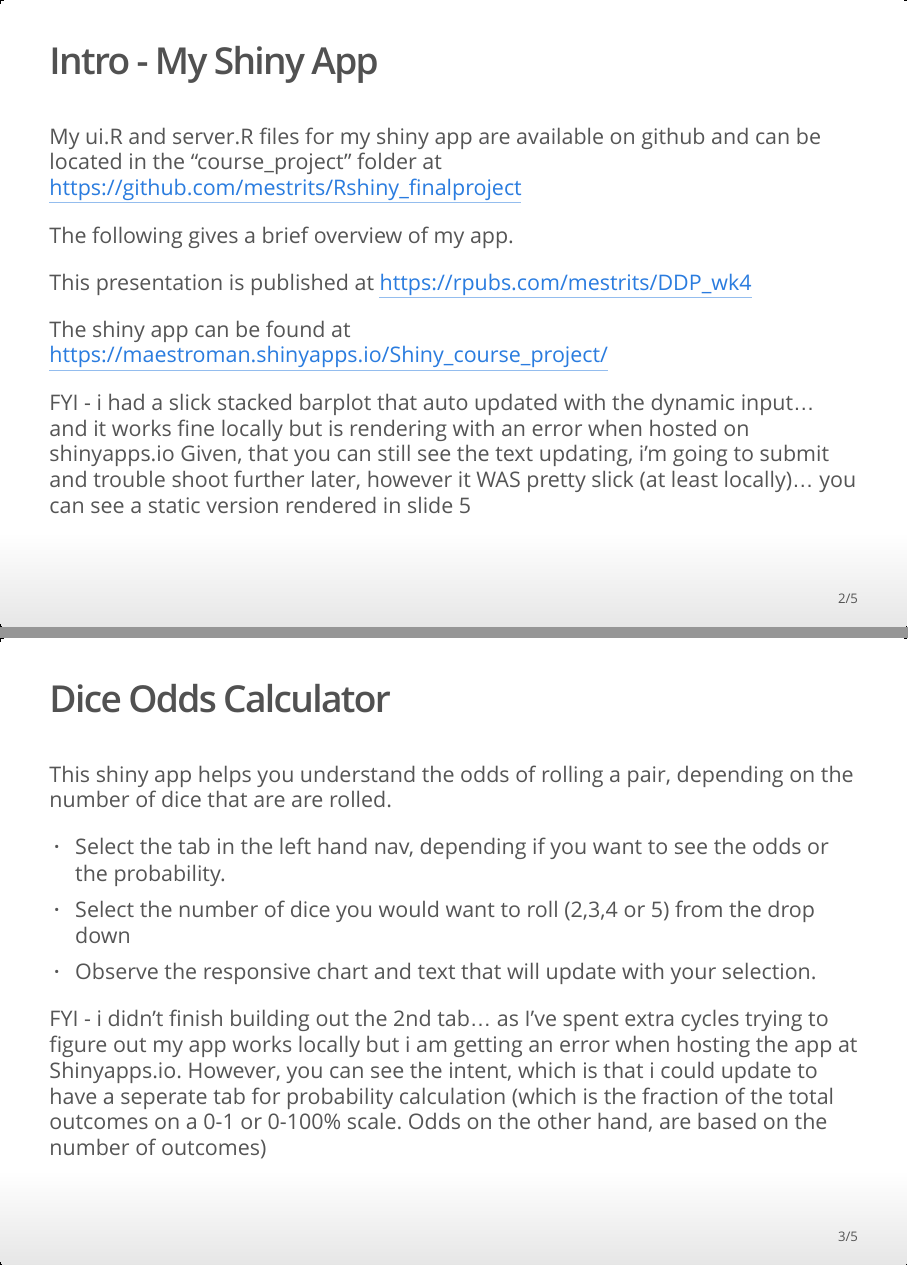
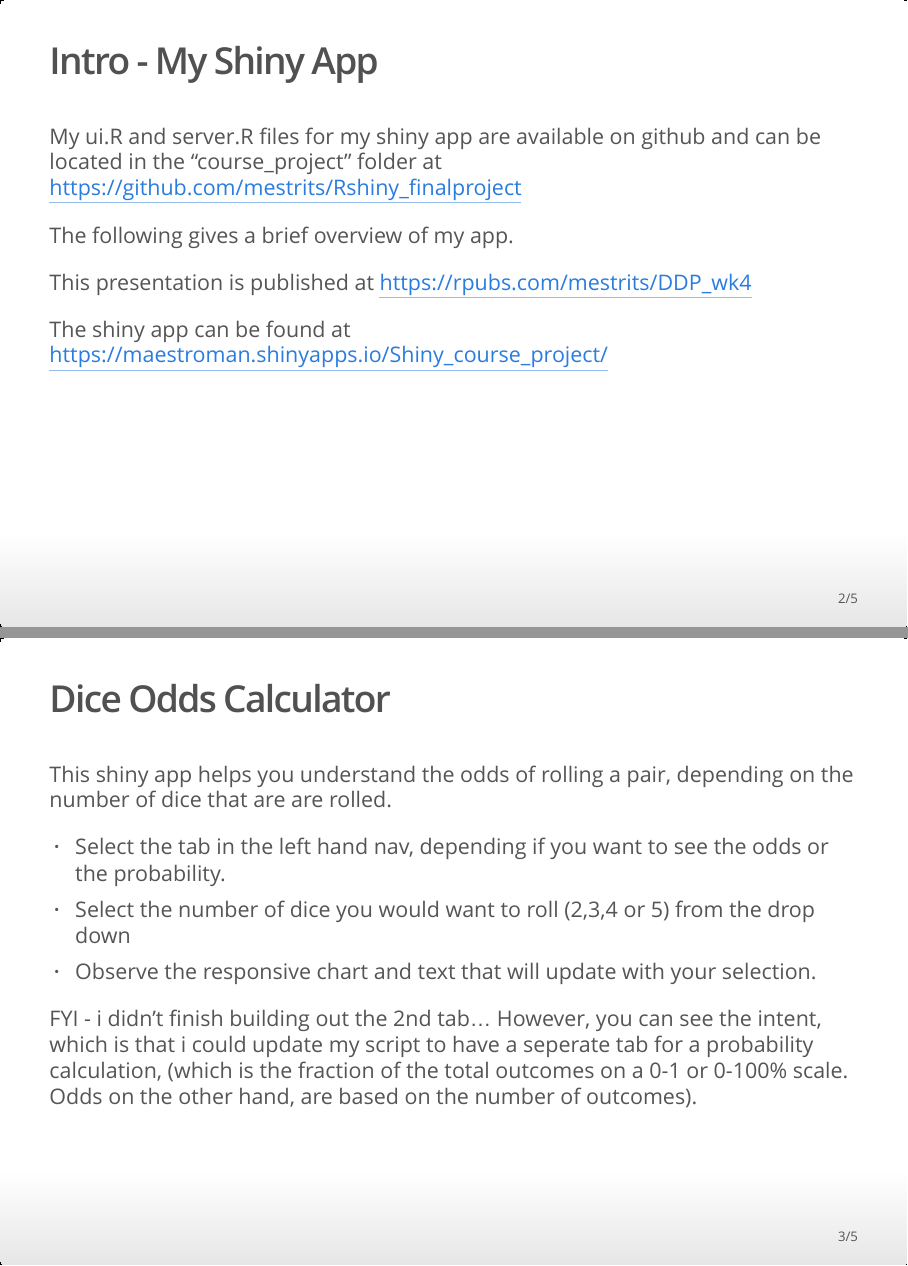
Before and after one commit to mestrits/Rshiny_finalproject, an R Markdown document (Pitch_Deck_Final_Presentation.Rmd): pages 2 and 3 of 5, joined at a grey line. The pictures show the output file Pitch_Deck_Final_Presentation.html that the author committed with the source, opened offline.

Commit message:
final udpates

```diff
--- a/Pitch_Deck_Final_Presentation.Rmd
+++ b/Pitch_Deck_Final_Presentation.Rmd
@@ -61,9 +61,7 @@ This presentation is published at <https://rpubs.com/mestrits/DDP_wk4>
 
 The shiny app can be found at <https://maestroman.shinyapps.io/Shiny_course_project/>
 
-FYI - i had a slick stacked barplot that auto updated with the dynamic input... and it works fine locally but is rendering with an error when hosted on shinyapps.io
-Given, that you can still see the text updating, i'm going to submit and trouble shoot further later, however it WAS pretty slick (at least locally)...
-you can see a static version rendered in slide 5
+
 
 
 
@@ -76,7 +74,7 @@ This shiny app helps you understand the odds of rolling a pair, depending on the
 - Select the number of dice you would want to roll (2,3,4 or 5) from the drop down
 - Observe the responsive chart and text that will update with your selection.
 
-FYI - i didn't finish building out the 2nd tab... as I've spent extra cycles trying to figure out my app works locally but i am getting an error when hosting the app at Shinyapps.io.  However, you can see the intent, which is that i could update to have a seperate tab for probability calculation (which is the fraction of the total outcomes on a 0-1 or 0-100% scale.  Odds on the other hand, are based on the number of outcomes)
+FYI - i didn't finish building out the 2nd tab...  However, you can see the intent, which is that i could update my script to have a seperate tab for a probability calculation, (which is the fraction of the total outcomes on a 0-1 or 0-100% scale.  Odds on the other hand, are based on the number of outcomes).
 
 ## R expression evaluation
 Here is a sample calculation to show how i created a data table based on the input value from the app (ie. the # of dice rolled).  I use this table to help construct the stacked barplot viz.
--- a/course_project/server.R
+++ b/course_project/server.R
@@ -26,7 +26,7 @@ shinyServer(function(input, output){
 
             ifelse(dice_num == 2, odds_nopair <- 30,
                    ifelse(dice_num == 3, odds_nopair <- 120,
-                          ifelse(dice_num == 4, odds_nopair <- 360, odds_pair <- 720
+                          ifelse(dice_num == 4, odds_nopair <- 360, odds_nopair <- 720
                           )
                    )
             )
@@ -37,7 +37,7 @@ shinyServer(function(input, output){
 
             data1 <- data1 %>% mutate(Odds = " ")
 
-            ggplot(data1, aes(x = Odds, y = Outcomes, fill = outcome) ) +
+            ggplot(data1, aes(x = Odds, y = Outcomes, fill = Outcome) ) +
                 geom_col() +
                 geom_text(aes(label = paste0(Outcomes, " possible outcomes")),
                           position = position_stack(vjust = 0.5)) +
@@ -65,7 +65,7 @@ shinyServer(function(input, output){
             dice_num <- as.numeric(input$dice)
             ifelse(dice_num == 2, odds_nopair <- 30,
                    ifelse(dice_num == 3, odds_nopair <- 120,
-                          ifelse(dice_num == 4, odds_nopair <- 360, odds_pair <- 720
+                          ifelse(dice_num == 4, odds_nopair <- 360, odds_nopair <- 720
                           )      )     )
             odds_nopair
         })
```
Also changed, not shown: draft1.R (+2 -2 lines), Pitch_Deck_Final_Presentation.html, 2 other files.
